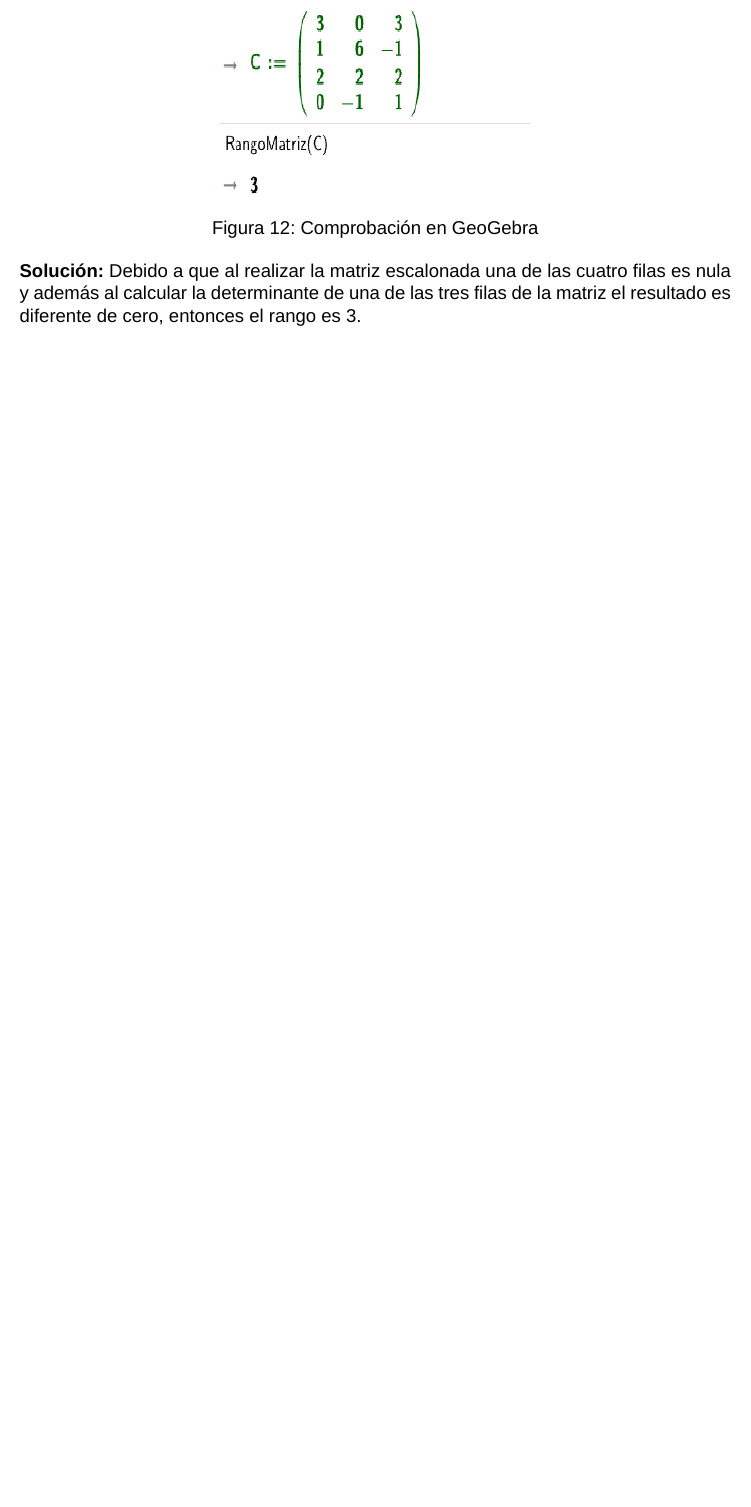
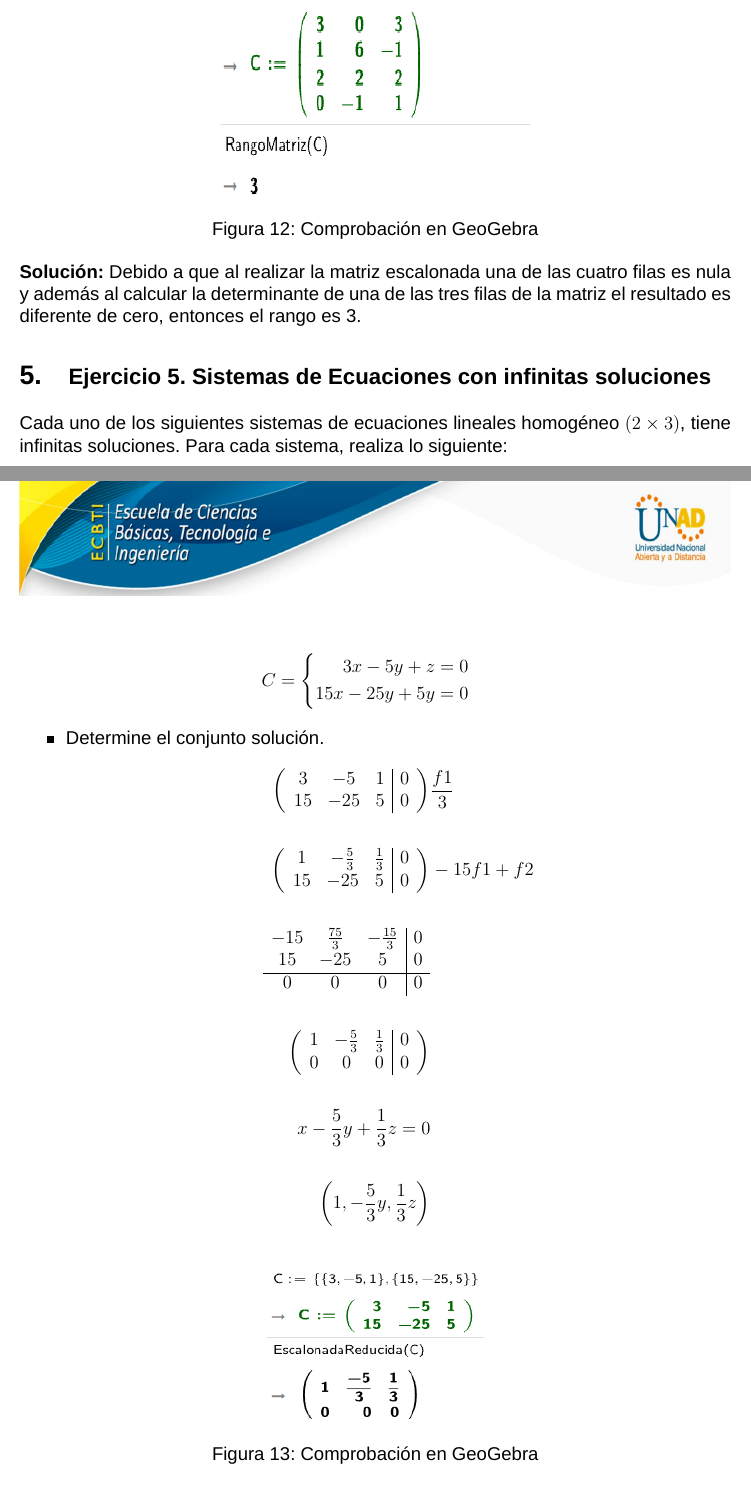
Before and after one commit to DavidOlivero/Espacios-vectoriales, a LaTeX document (main.tex, which reads content/fifth-activity.tex): part of page 11 of 11 before the commit and two parts of pages 11 and 12 of 15 after it, the two joined at a grey line, cut so that both start at the same text, the shorter picture padded with empty space. Compiled offline with XeLaTeX; a missing font is replaced by an installed copy or a similar font.

Commit message:
Make fifth activity :sparkles:

```diff
--- /dev/null
+++ b/content/fifth-activity.tex
@@ -0,0 +1,58 @@
+% chktex-file 44
+% chktex-file 1
+
+\section{\large  Ejercicio 5. Sistemas de Ecuaciones con infinitas soluciones}
+
+Cada uno de los siguientes sistemas de ecuaciones lineales homogéneo $(2\times3)$, tiene infinitas soluciones. Para cada sistema, realiza lo siguiente:
+
+\[
+    C=
+    \begin{cases}
+        \begin{aligned}
+            3x-5y+z=0 \\
+            15x-25y+5y=0 \\
+        \end{aligned}
+    \end{cases}
+\]
+
+\begin{itemize}
+    \item Determine el conjunto solución.
+    \[
+        \begin{aligned}
+            \left(
+                \begin{array}{ccc|c}
+                    3 & -5 & 1 & 0 \\
+                    15 & -25 & 5 & 0 \\
+                \end{array}
+            \right)
+            &\frac{f1}{3} \\ \\
+            \left(
+                \begin{array}{ccc|c}
+                    1 & -\frac{5}{3} & \frac{1}{3} & 0 \\
+                    15 & -25 & 5 & 0 \\
+                \end{array}
+            \right)
+            &-15f1+f2 \\ \\
+            \begin{array}{ccc|c}
+                -15 & \frac{75}{3} & -\frac{15}{3} & 0 \\
+                15 & -25 & 5 & 0 \\
+                \hline
+                0 & 0 & 0 & 0
+            \end{array} \\ \\
+            \left(
+                \begin{array}{ccc|c}
+                    1 & -\frac{5}{3} & \frac{1}{3} & 0 \\
+                    0 & 0 & 0 & 0 \\
+                \end{array}
+            \right) \\ \\
+            x-\frac{5}{3}y+\frac{1}{3}z=0 \\ \\
+            \left(
+                1,-\frac{5}{3}y,\frac{1}{3}z
+            \right)
+        \end{aligned}
+    \]
+    \begin{figure}[ht!]
+        \centering
+        \includegraphics[width=140pt,height=100pt]{img/imagen13.png}
+        \caption{Comprobación en GeoGebra}
+    \end{figure}
@@ -0,0 +66 @@
+        \end{aligned}
```
Also changed, not shown: main.tex (+1 -0 lines), img/imagen13.png (added), img/imagen14.png (added), img/imagen15.png (added), content/fifth-activity.tex (68 more changed lines).
